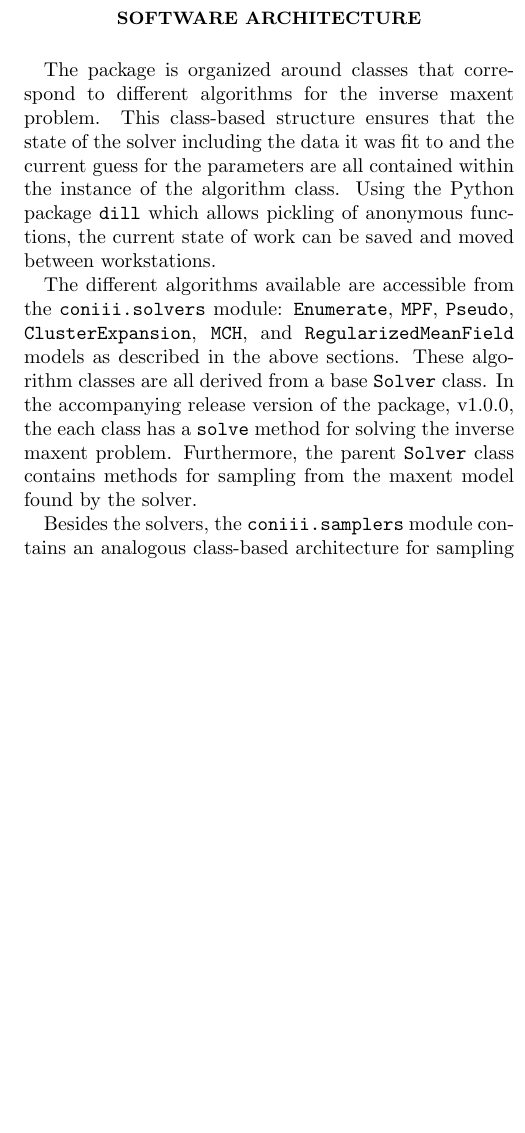
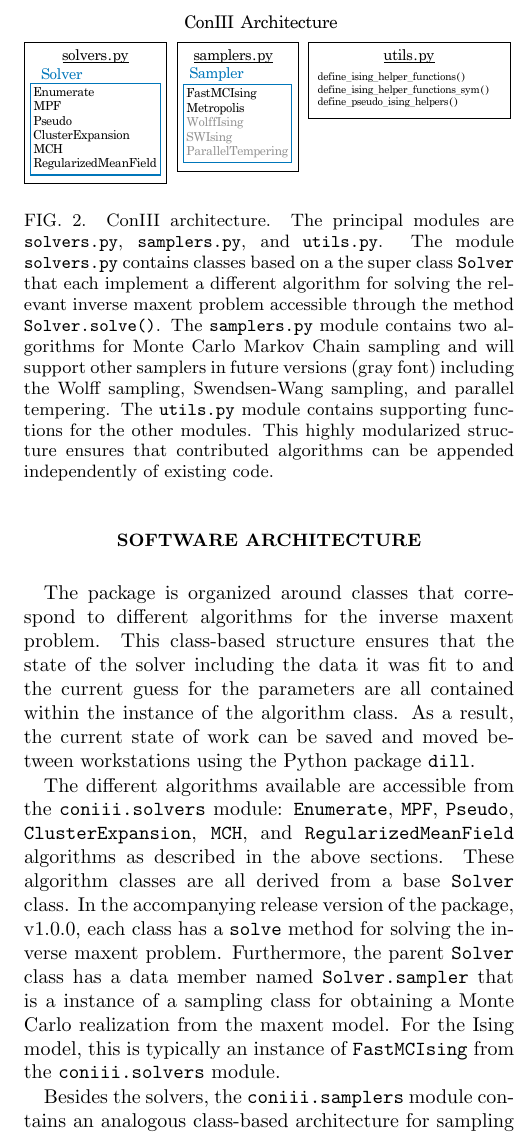
Before and after one commit to eltrompetero/coniii, a LaTeX paper (guide/guide.tex): part of one column of page 8 of 9, cut at the place of the change, the shorter picture padded with empty space. Compiled offline with pdfLaTeX.

Commit message:
architecture image

```diff
--- a/guide/guide.tex
+++ b/guide/guide.tex
@@ -394,11 +394,17 @@
 
 \clearpage
 \section{Software architecture}
-The package is organized around classes that correspond to different algorithms for the inverse maxent problem. This class-based structure ensures that the state of the solver including the data it was fit to and the current guess for the parameters are all contained within the instance of the algorithm class. Using the Python package {\tt dill} which allows pickling of anonymous functions, the current state of work can be saved and moved between workstations.
+The package is organized around classes that correspond to different algorithms for the inverse maxent problem. This class-based structure ensures that the state of the solver including the data it was fit to and the current guess for the parameters are all contained within the instance of the algorithm class. As a result, the current state of work can be saved and moved between workstations using the Python package {\tt dill}.
 
-The different algorithms available are accessible from the {\tt coniii.solvers} module: {\tt Enumerate}, {\tt MPF}, {\tt Pseudo}, {\tt ClusterExpansion}, {\tt MCH}, and {\tt RegularizedMeanField} models as described in the above sections. These algorithm classes are all derived from a base {\tt Solver} class. In the accompanying release version of the package, v1.0.0, the each class has a {\tt solve} method for solving the inverse maxent problem. Furthermore, the parent {\tt Solver} class contains methods for sampling from the maxent model found by the solver.
+The different algorithms available are accessible from the {\tt coniii.solvers} module: {\tt Enumerate}, {\tt MPF}, {\tt Pseudo}, {\tt ClusterExpansion}, {\tt MCH}, and {\tt RegularizedMeanField} algorithms as described in the above sections. These algorithm classes are all derived from a base {\tt Solver} class. In the accompanying release version of the package, v1.0.0, each class has a {\tt solve} method for solving the inverse maxent problem. Furthermore, the parent {\tt Solver} class has a data member named {\tt Solver.sampler} that is a instance of a sampling class for obtaining a Monte Carlo realization from the maxent model. For the Ising model, this is typically an instance of {\tt FastMCIsing} from the {\tt coniii.solvers} module.
 
 Besides the solvers, the {\tt coniii.samplers} module contains an analogous class-based architecture for sampling from maxent models.
+
+\begin{figure}
+	\includegraphics[width=\linewidth,clip=True,trim=100 360 80 0]{architecture}
+	\caption{ConIII architecture. The principal modules are {\tt solvers.py}, {\tt samplers.py}, and {\tt utils.py}. The module {\tt solvers.py} contains classes based on a the super class {\tt Solver} that each implement a different algorithm for solving the relevant inverse maxent problem accessible through the method {\tt Solver.solve()}. The {\tt samplers.py} module contains two algorithms for Monte Carlo Markov Chain sampling and will support other samplers in future versions (gray font) including the Wolff sampling, Swendsen-Wang sampling, and parallel tempering. The {\tt utils.py} module contains supporting functions for the other modules. This highly modularized structure ensures that contributed algorithms can be appended independently of existing code.}
+	\label{gr:architecture}
+\end{figure}
 
 \section{Contributing}
 To contribute either an algorithm for the inverse maxent problem or a sampling technique, we suggest following the template for the classes already implemented as part of v1.0.0.
```
Also changed, not shown: guide/architecture.pdf (added), guide/guide.pdf.
